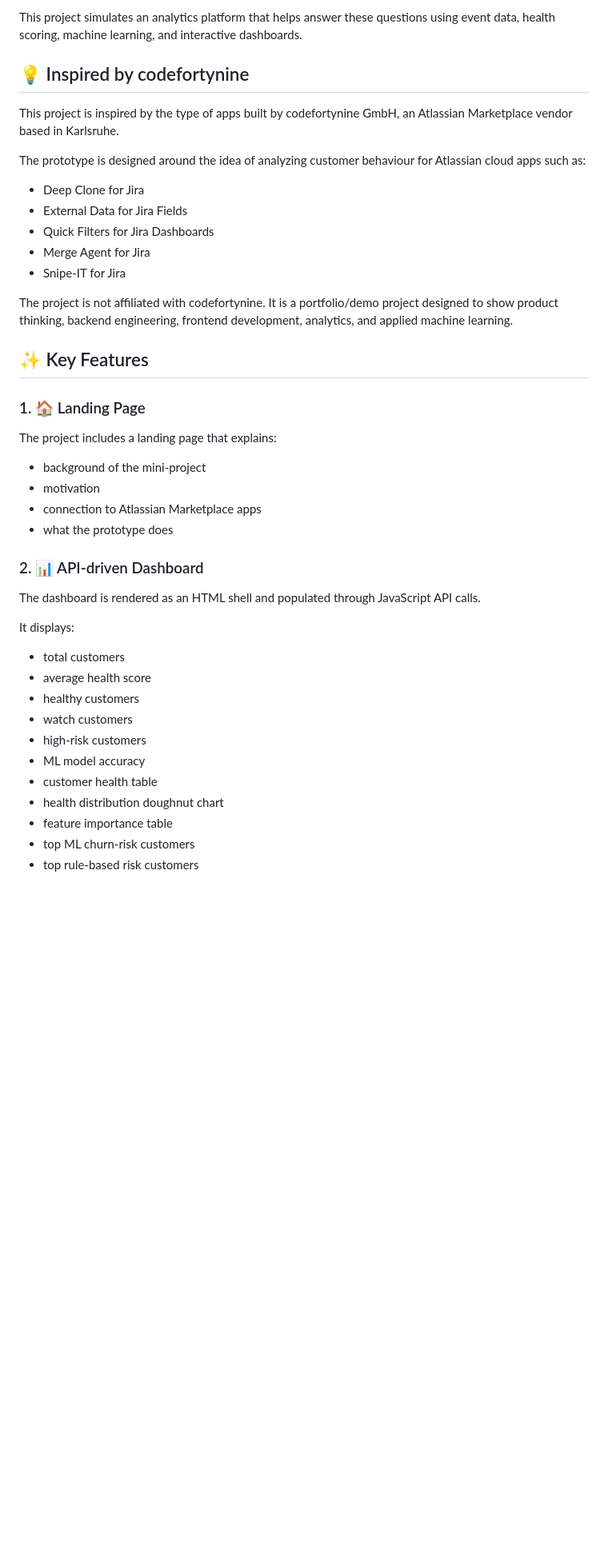
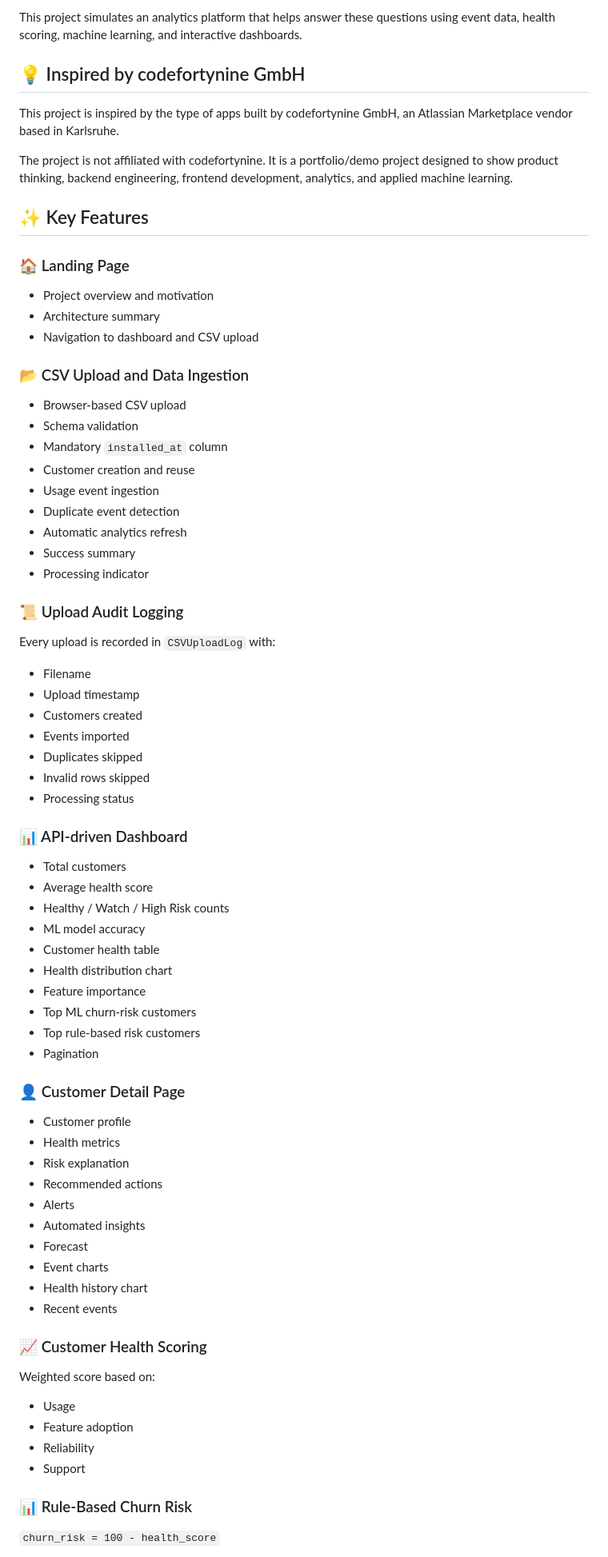
Before and after one commit to karianjahi/atlassian-app-analytics, a Markdown page: README.md, the part around one of its changes. Shown at 80% size. Rendered like a GitHub page; blank space fills up the shorter version.

```diff
--- a/README.md
+++ b/README.md
@@ -45,46 +55,71 @@ Atlassian Marketplace vendors often serve many customers across Jira and Conflue
 
 This project simulates an analytics platform that helps answer these questions using event data, health scoring, machine learning, and interactive dashboards.
 
-## 💡 Inspired by codefortynine
+## 💡 Inspired by codefortynine GmbH
 
 This project is inspired by the type of apps built by codefortynine GmbH, an Atlassian Marketplace vendor based in Karlsruhe.
-
-The prototype is designed around the idea of analyzing customer behaviour for Atlassian cloud apps such as:
-
-- Deep Clone for Jira
-- External Data for Jira Fields
-- Quick Filters for Jira Dashboards
-- Merge Agent for Jira
-- Snipe-IT for Jira
 
 The project is not affiliated with codefortynine. It is a portfolio/demo project designed to show product thinking, backend engineering, frontend development, analytics, and applied machine learning.
 
 ## ✨ Key Features
 
-### 1. 🏠 Landing Page
+### 🏠 Landing Page
+- Project overview and motivation
+- Architecture summary
+- Navigation to dashboard and CSV upload
 
-The project includes a landing page that explains:
+### 📂 CSV Upload and Data Ingestion
+- Browser-based CSV upload
+- Schema validation
+- Mandatory `installed_at` column
+- Customer creation and reuse
+- Usage event ingestion
+- Duplicate event detection
+- Automatic analytics refresh
+- Success summary
+- Processing indicator
 
-- background of the mini-project
-- motivation
-- connection to Atlassian Marketplace apps
-- what the prototype does
+### 📜 Upload Audit Logging
+Every upload is recorded in `CSVUploadLog` with:
+- Filename
+- Upload timestamp
+- Customers created
+- Events imported
+- Duplicates skipped
+- Invalid rows skipped
+- Processing status
 
-### 2. 📊 API-driven Dashboard
+### 📊 API-driven Dashboard
+- Total customers
+- Average health score
+- Healthy / Watch / High Risk counts
+- ML model accuracy
+- Customer health table
+- Health distribution chart
+- Feature importance
+- Top ML churn-risk customers
+- Top rule-based risk customers
+- Pagination
 
-The dashboard is rendered as an HTML shell and populated through JavaScript API calls.
+### 👤 Customer Detail Page
+- Customer profile
+- Health metrics
+- Risk explanation
+- Recommended actions
+- Alerts
+- Automated insights
+- Forecast
+- Event charts
+- Health history chart
+- Recent events
 
-It displays:
+### 📈 Customer Health Scoring
+Weighted score based on:
+- Usage
+- Feature adoption
+- Reliability
+- Support
 
-- total customers
-- average health score
-- healthy customers
-- watch customers
-- high-risk customers
-- ML model accuracy
-- customer health table
-- health distribution doughnut chart
-- feature importance table
-- top ML churn-risk customers
-- top rule-based risk customers
+### 📊 Rule-Based Churn Risk
+`churn_risk = 100 - health_score`
 
```
Also changed, not shown: other parts of README.md (+134 -338 lines).
